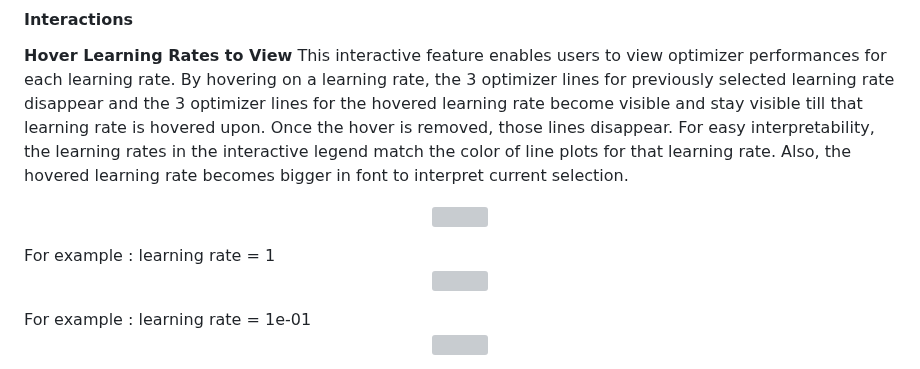
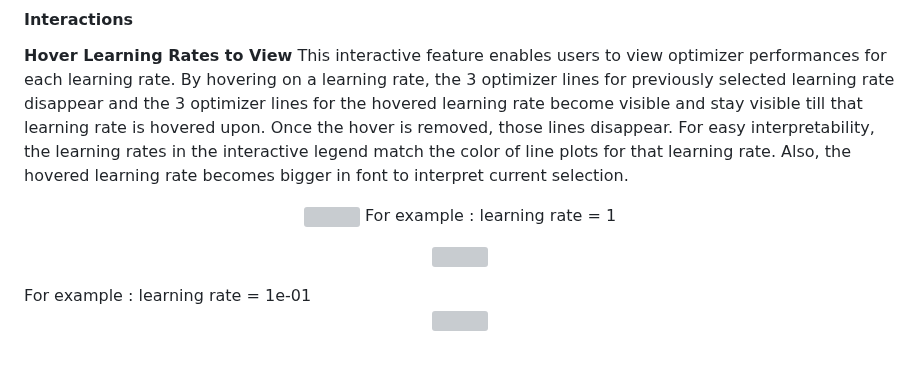
Before and after one commit to cse512-23s/Tuning-PlaySite, a Markdown page: src/page-3/Readme.md, the part around the change. Drawn GitHub-style; grey boxes are pictures that could not be loaded.

```diff
--- a/src/page-3/Readme.md
+++ b/src/page-3/Readme.md
@@ -29,8 +29,9 @@ Default view : All learning rates for Adam
 This interactive feature enables users to view optimizer performances for each learning rate. By hovering on a learning rate, the 3 optimizer lines for previously selected learning rate disappear and the 3 optimizer lines for the hovered learning rate become visible and stay visible till that learning rate is hovered upon. Once the hover is removed, those lines disappear. For easy interpretability, the learning rates in the interactive legend match the color of line plots for that learning rate. Also, the hovered learning rate becomes bigger in font to interpret current selection.
 <p align="center">
   <img src="page-3_Images/Picture4.png" width="500" />
+  For example :  learning rate = 1
 </p>
-For example :  learning rate = 1
+
 <p align="center">
   <img src="page-3_Images/Picture5.png" width="500" />
 </p>
```
